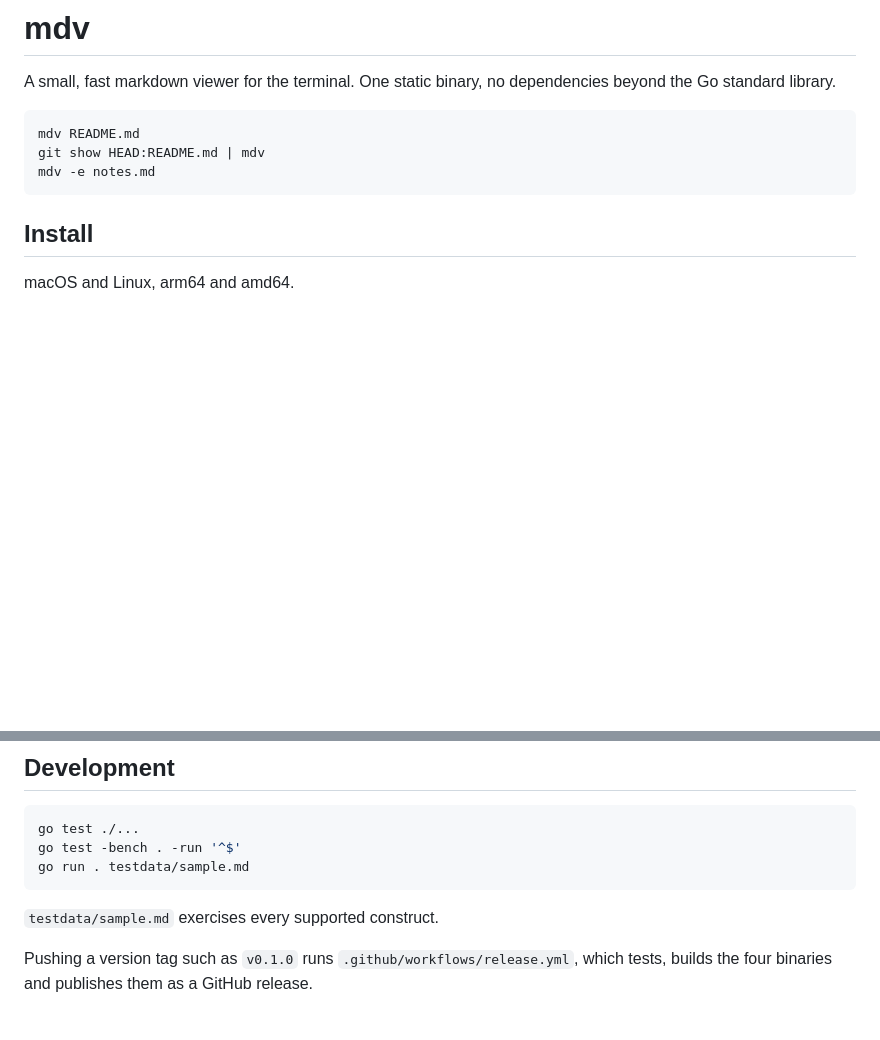
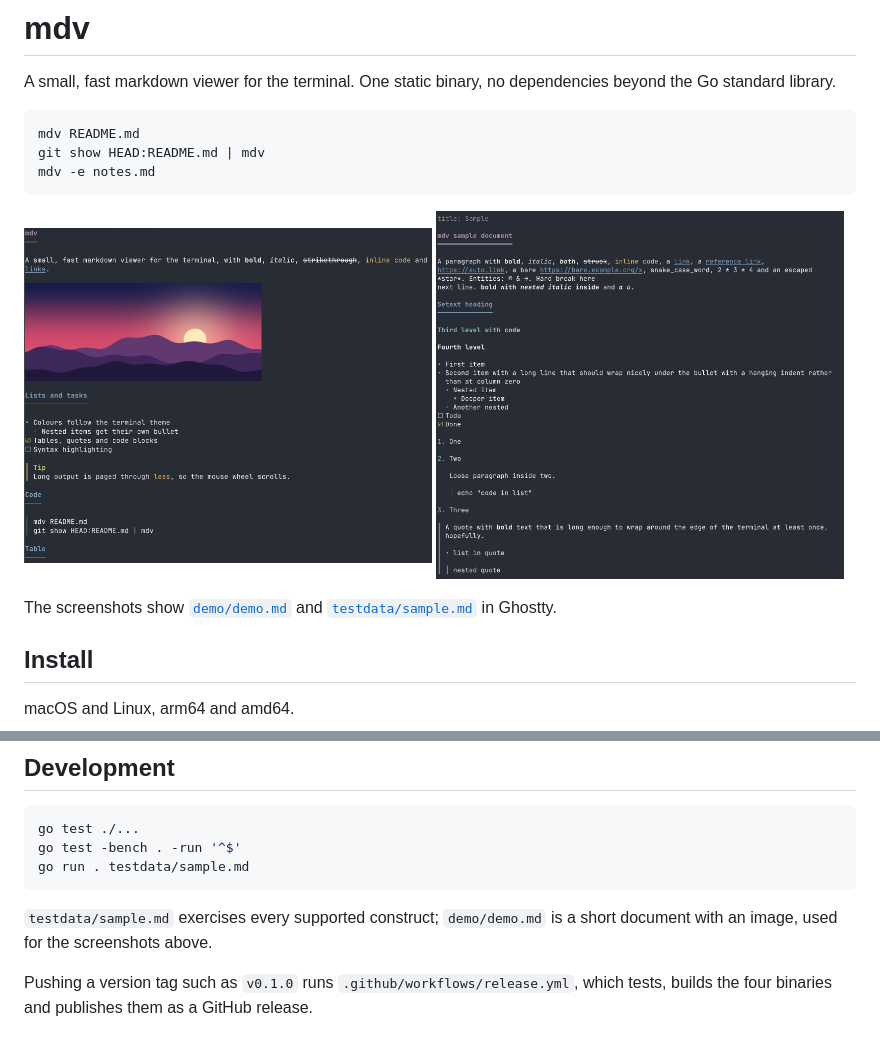
Before and after one commit to mwing/mdv, a Markdown page: README.md, 2 parts joined by grey strips. Drawn GitHub-style; pictures changed too: demo/mdv-image.png (added), demo/mdv.png (added); blank space fills up the shorter version.

Commit message:
Add demo document and screenshots to the README

````diff
--- a/README.md
+++ b/README.md
@@ -8,6 +8,14 @@ mdv README.md
 git show HEAD:README.md | mdv
 mdv -e notes.md
 ```
+
+<p>
+  <img src="demo/mdv-image.png" alt="mdv showing a document with an inline image, lists, a callout and a code block" width="49%" align="top">
+  <img src="demo/mdv.png" alt="mdv showing headings, inline styles, nested lists, task lists and a block quote" width="49%" align="top">
+</p>
+
+The screenshots show [`demo/demo.md`](demo/demo.md) and
+[`testdata/sample.md`](testdata/sample.md) in Ghostty.
 
 ## Install
 
@@ -128,7 +136,8 @@ go test -bench . -run '^$'
 go run . testdata/sample.md
 ```
 
-`testdata/sample.md` exercises every supported construct.
+`testdata/sample.md` exercises every supported construct; `demo/demo.md` is a short
+document with an image, used for the screenshots above.
 
 Pushing a version tag such as `v0.1.0` runs `.github/workflows/release.yml`, which tests, builds the four
 binaries and publishes them as a GitHub release.
````
Also changed, not shown: demo/demo.md (added, +31 -0 lines), demo/dusk.png (added).
